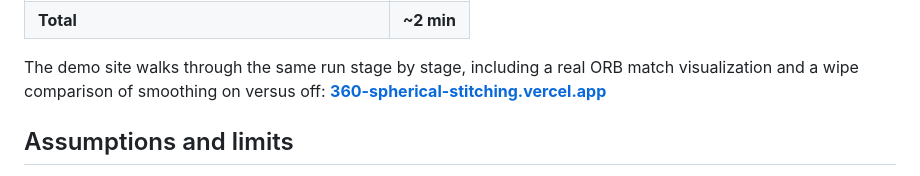
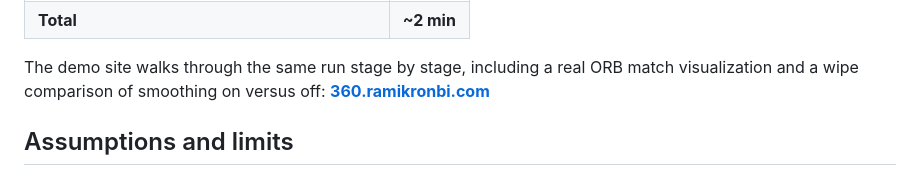
Before and after one commit to Kronbii/360-spherical-stitching, a Markdown page: README.md, the part around one of its changes. Rendered like a GitHub page.

```diff
--- a/README.md
+++ b/README.md
@@ -119,7 +119,7 @@ at full 1080×1920 resolution on a Ryzen 7 5800H:
 
 The demo site walks through the same run stage by stage, including a real ORB match
 visualization and a wipe comparison of smoothing on versus off:
-**[360-spherical-stitching.vercel.app](https://360-spherical-stitching.vercel.app)**
+**[360.ramikronbi.com](https://360.ramikronbi.com)**
 
 ## Assumptions and limits
 
```
Also changed, not shown: other parts of README.md (+1 -1 lines).
